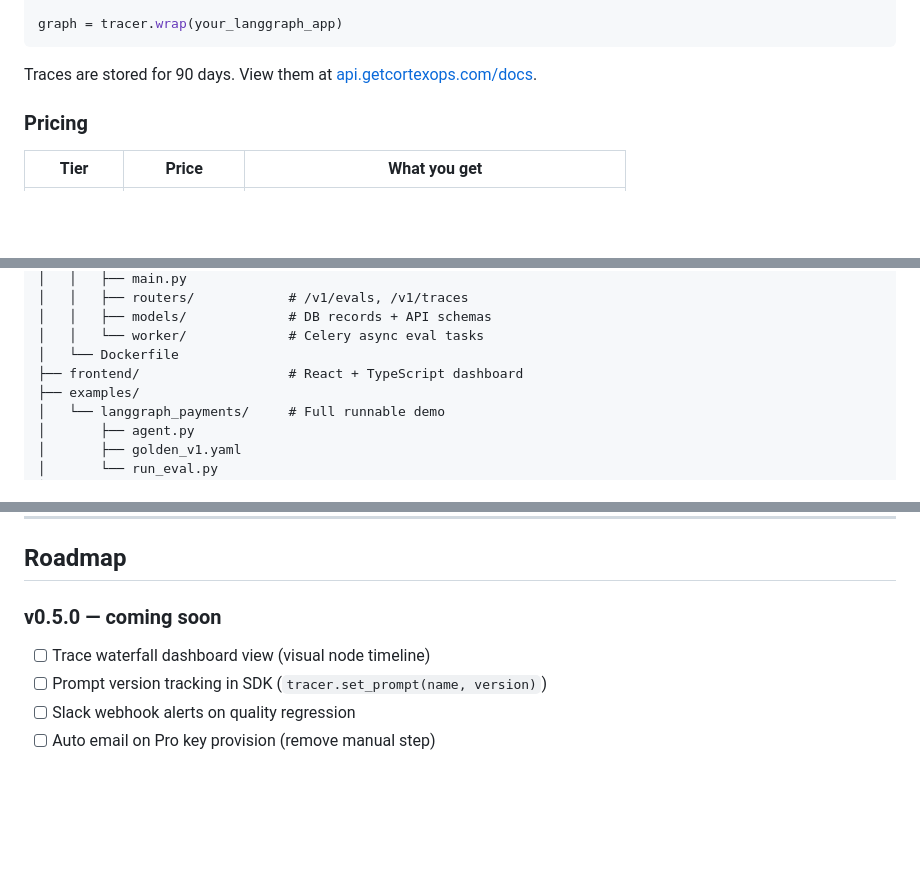
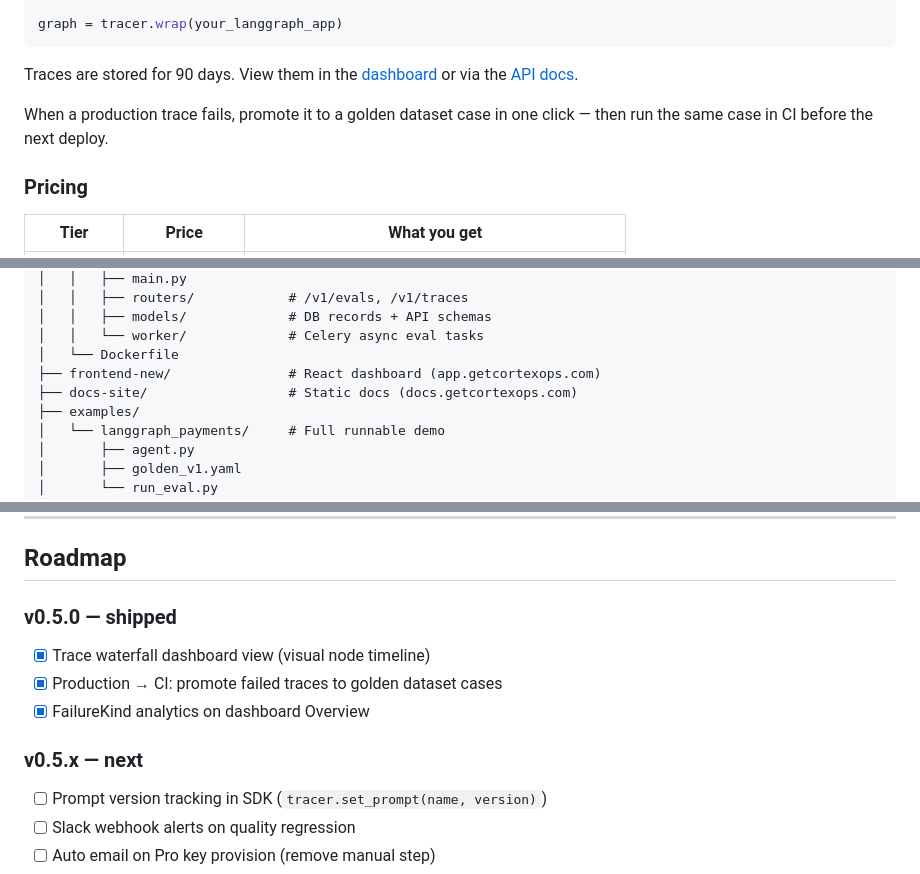
Before and after one commit to ashishodu2023/cortexops, a Markdown page: README.md, 3 parts joined by grey strips. GitHub-like rendering; blank space fills up the shorter version.

Commit message:
Updated the failed traces to golden gate

````diff
--- a/README.md
+++ b/README.md
@@ -89,8 +89,12 @@ tracer = CortexTracer(
 graph = tracer.wrap(your_langgraph_app)
 ```
 
-Traces are stored for 90 days. View them at
-[api.getcortexops.com/docs](https://api.getcortexops.com/docs).
+Traces are stored for 90 days. View them in the
+[dashboard](https://app.getcortexops.com) or via the
+[API docs](https://api.getcortexops.com/docs).
+
+When a production trace fails, promote it to a golden dataset case in one click —
+then run the same case in CI before the next deploy.
 
 ### Pricing
 
@@ -164,7 +168,8 @@ cortexops/
 │   │   ├── models/             # DB records + API schemas
 │   │   └── worker/             # Celery async eval tasks
 │   └── Dockerfile
-├── frontend/                   # React + TypeScript dashboard
+├── frontend-new/               # React dashboard (app.getcortexops.com)
+├── docs-site/                  # Static docs (docs.getcortexops.com)
 ├── examples/
 │   └── langgraph_payments/     # Full runnable demo
 │       ├── agent.py
@@ -221,8 +226,12 @@ Add custom metrics by subclassing `cortexops.Metric`.
 ---
 ## Roadmap
 
-### v0.5.0 — coming soon
-- [ ] Trace waterfall dashboard view (visual node timeline)
+### v0.5.0 — shipped
+- [x] Trace waterfall dashboard view (visual node timeline)
+- [x] Production → CI: promote failed traces to golden dataset cases
+- [x] FailureKind analytics on dashboard Overview
+
+### v0.5.x — next
 - [ ] Prompt version tracking in SDK (`tracer.set_prompt(name, version)`)
 - [ ] Slack webhook alerts on quality regression
 - [ ] Auto email on Pro key provision (remove manual step)
````
Also changed, not shown: other parts of README.md (+2 -3 lines).
